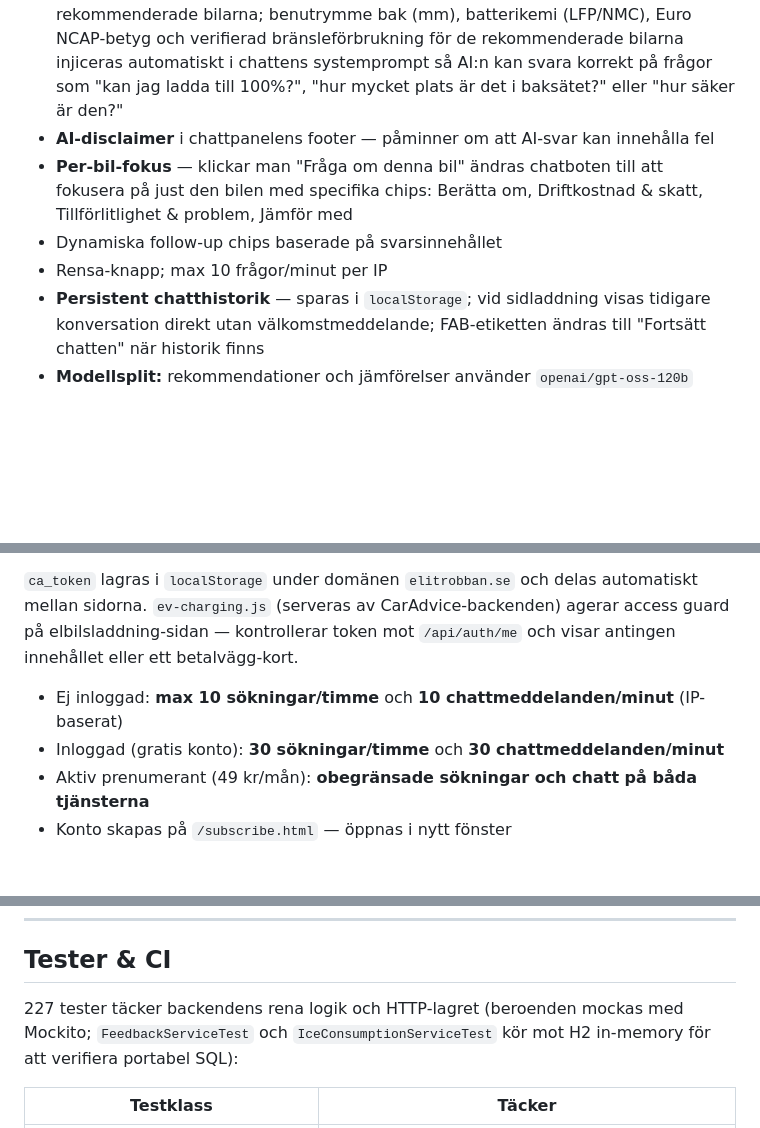
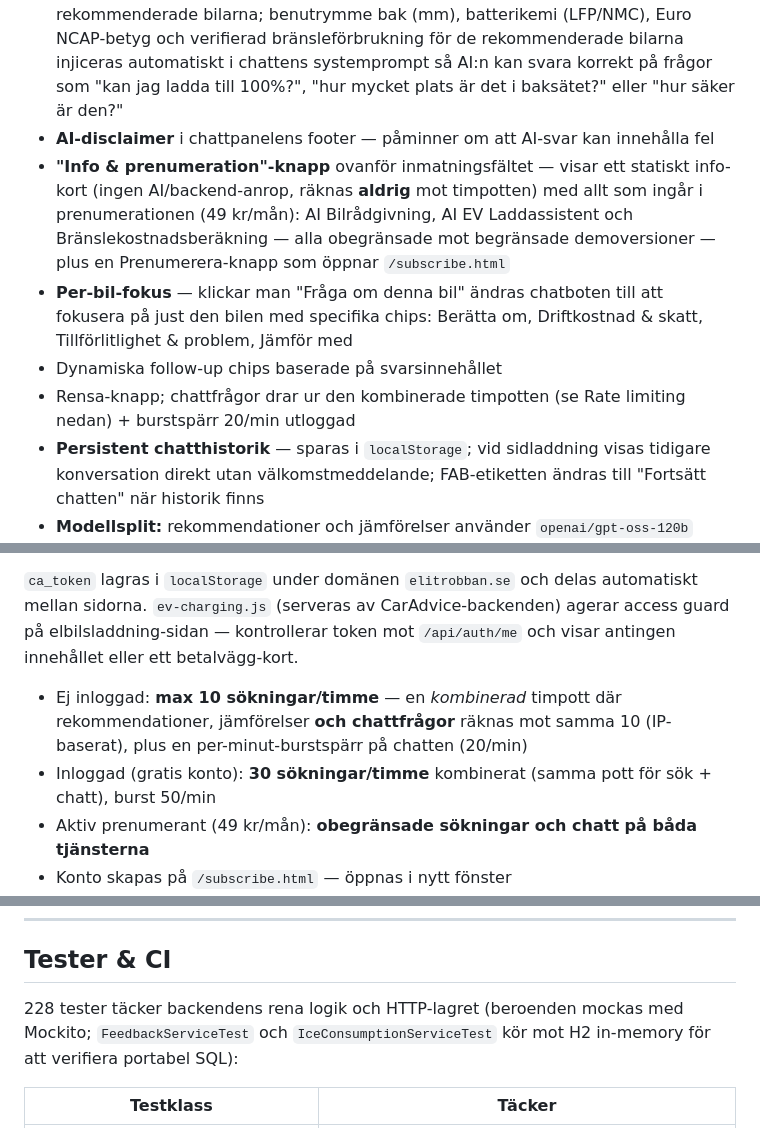
Before and after one commit to elitrobban89/CarAdvice, a Markdown page: README.md, 3 parts joined by grey strips. Rendered like a GitHub page; blank space fills up the shorter version.

Commit message:
README: chatt raknas mot kombinerad timpott + Info & prenumeration-knapp, 228 tester
Co-Authored-By: Claude Opus 4.8 <noreply@anthropic.com>

```diff
--- a/README.md
+++ b/README.md
@@ -114,9 +114,10 @@ Innan AI-anropet hämtas verifierade specifikationer ur databasen och statiska k
 - Streaming-svar — token för token via SSE; automatisk fallback till JSON om ReadableStream saknas
 - **Kontextuell efter sökning** — FAB-etiketten och snabbknappar uppdateras med de rekommenderade bilarna; benutrymme bak (mm), batterikemi (LFP/NMC), Euro NCAP-betyg och verifierad bränsleförbrukning för de rekommenderade bilarna injiceras automatiskt i chattens systemprompt så AI:n kan svara korrekt på frågor som "kan jag ladda till 100%?", "hur mycket plats är det i baksätet?" eller "hur säker är den?"
 - **AI-disclaimer** i chattpanelens footer — påminner om att AI-svar kan innehålla fel
+- **"Info & prenumeration"-knapp** ovanför inmatningsfältet — visar ett statiskt info-kort (ingen AI/backend-anrop, räknas **aldrig** mot timpotten) med allt som ingår i prenumerationen (49 kr/mån): AI Bilrådgivning, AI EV Laddassistent och Bränslekostnadsberäkning — alla obegränsade mot begränsade demoversioner — plus en Prenumerera-knapp som öppnar `/subscribe.html`
 - **Per-bil-fokus** — klickar man "Fråga om denna bil" ändras chatboten till att fokusera på just den bilen med specifika chips: Berätta om, Driftkostnad & skatt, Tillförlitlighet & problem, Jämför med
 - Dynamiska follow-up chips baserade på svarsinnehållet
-- Rensa-knapp; max 10 frågor/minut per IP
+- Rensa-knapp; chattfrågor drar ur den kombinerade timpotten (se Rate limiting nedan) + burstspärr 20/min utloggad
 - **Persistent chatthistorik** — sparas i `localStorage`; vid sidladdning visas tidigare konversation direkt utan välkomstmeddelande; FAB-etiketten ändras till "Fortsätt chatten" när historik finns
 - **Modellsplit:** rekommendationer och jämförelser använder `openai/gpt-oss-120b` (`reasoning_effort: low`), fallback `openai/gpt-oss-20b`; chatboten använder `openai/gpt-oss-20b` primärt, `openai/gpt-oss-120b` som fallback. `qwen/qwen3.6-27b` (preview-tier hos Groq) är reservmodell — tredje 429-utväg och trunkeringsomförsök
 
@@ -231,8 +232,8 @@ En prenumeration på **49 kr/mån** ger tillgång till båda tjänsterna med sam
 
 `ca_token` lagras i `localStorage` under domänen `elitrobban.se` och delas automatiskt mellan sidorna. `ev-charging.js` (serveras av CarAdvice-backenden) agerar access guard på elbilsladdning-sidan — kontrollerar token mot `/api/auth/me` och visar antingen innehållet eller ett betalvägg-kort.
 
-- Ej inloggad: **max 10 sökningar/timme** och **10 chattmeddelanden/minut** (IP-baserat)
-- Inloggad (gratis konto): **30 sökningar/timme** och **30 chattmeddelanden/minut**
+- Ej inloggad: **max 10 sökningar/timme** — en *kombinerad* timpott där rekommendationer, jämförelser **och chattfrågor** räknas mot samma 10 (IP-baserat), plus en per-minut-burstspärr på chatten (20/min)
+- Inloggad (gratis konto): **30 sökningar/timme** kombinerat (samma pott för sök + chatt), burst 50/min
 - Aktiv prenumerant (49 kr/mån): **obegränsade sökningar och chatt på båda tjänsterna**
 - Konto skapas på `/subscribe.html` — öppnas i nytt fönster
 - Betalning via Stripe Checkout (hosted betalningssida)
@@ -278,7 +279,7 @@ En prenumeration på **49 kr/mån** ger tillgång till båda tjänsterna med sam
 
 ## Tester & CI
 
-227 tester täcker backendens rena logik och HTTP-lagret (beroenden mockas med Mockito; `FeedbackServiceTest` och `IceConsumptionServiceTest` kör mot H2 in-memory för att verifiera portabel SQL):
+228 tester täcker backendens rena logik och HTTP-lagret (beroenden mockas med Mockito; `FeedbackServiceTest` och `IceConsumptionServiceTest` kör mot H2 in-memory för att verifiera portabel SQL):
 
 | Testklass | Täcker |
 |-----------|--------|
```
Also changed, not shown: other parts of README.md (+1 -1 lines).
